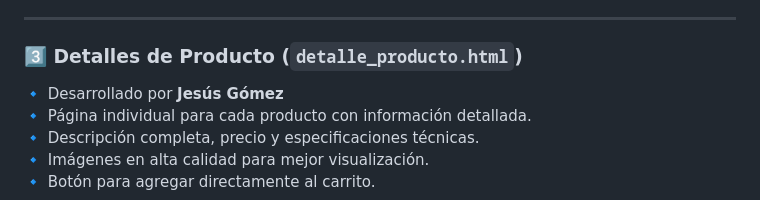
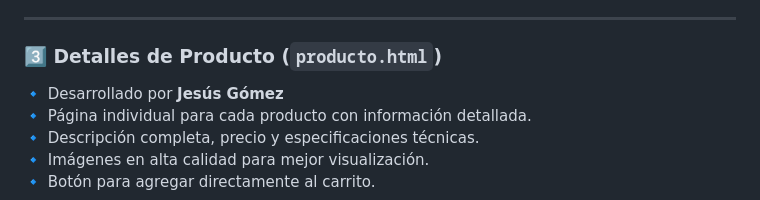
Before and after one commit to daninogales30/proyecto_cliente, a Markdown page: README.md, the part around the change. GitHub-like rendering.

Commit message:
Commit cambaido

```diff
--- a/README.md
+++ b/README.md
@@ -32,7 +32,7 @@ TechWave está diseñado para que la experiencia de compra sea rápida, sencilla
 
 ---
 
-### **3️⃣ Detalles de Producto (`detalle_producto.html`)**
+### **3️⃣ Detalles de Producto (`producto.html`)**
 🔹 Desarrollado por **Jesús Gómez**
 🔹 Página individual para cada producto con información detallada.
 🔹 Descripción completa, precio y especificaciones técnicas.
```
